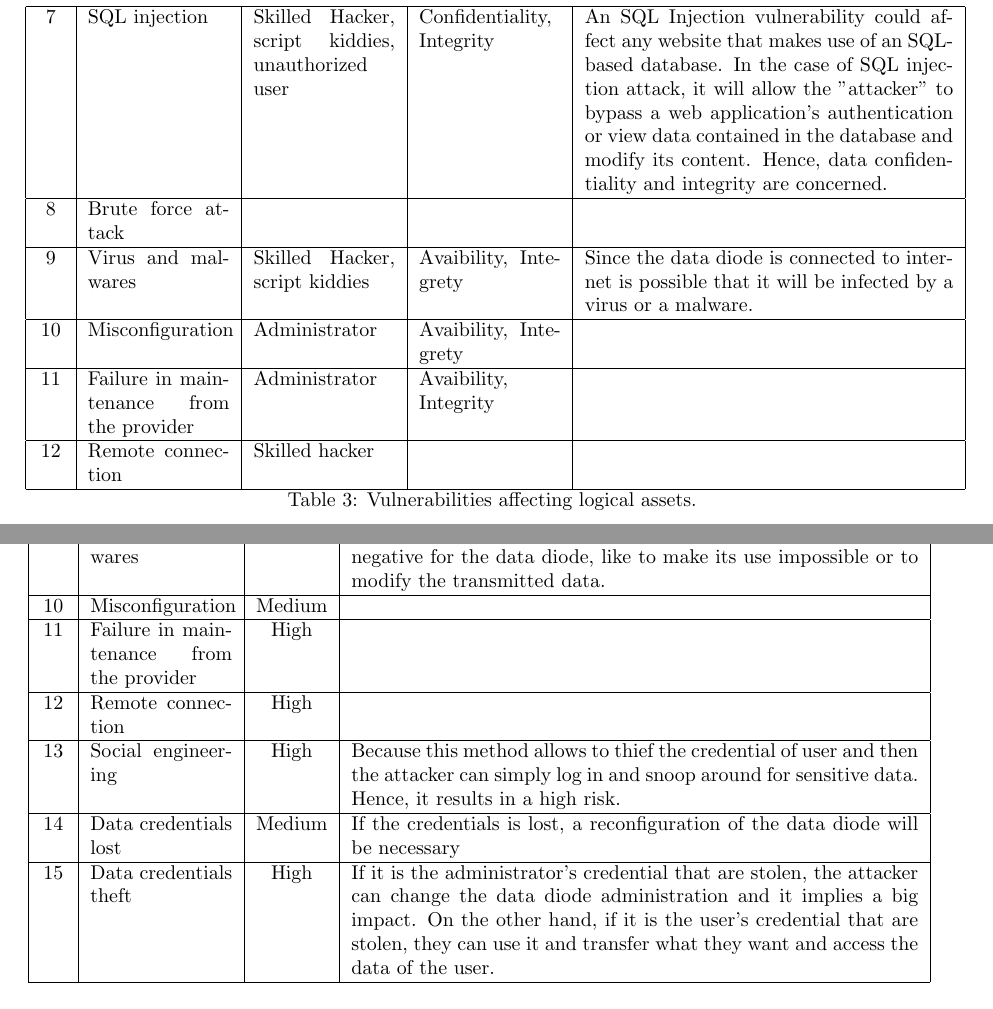
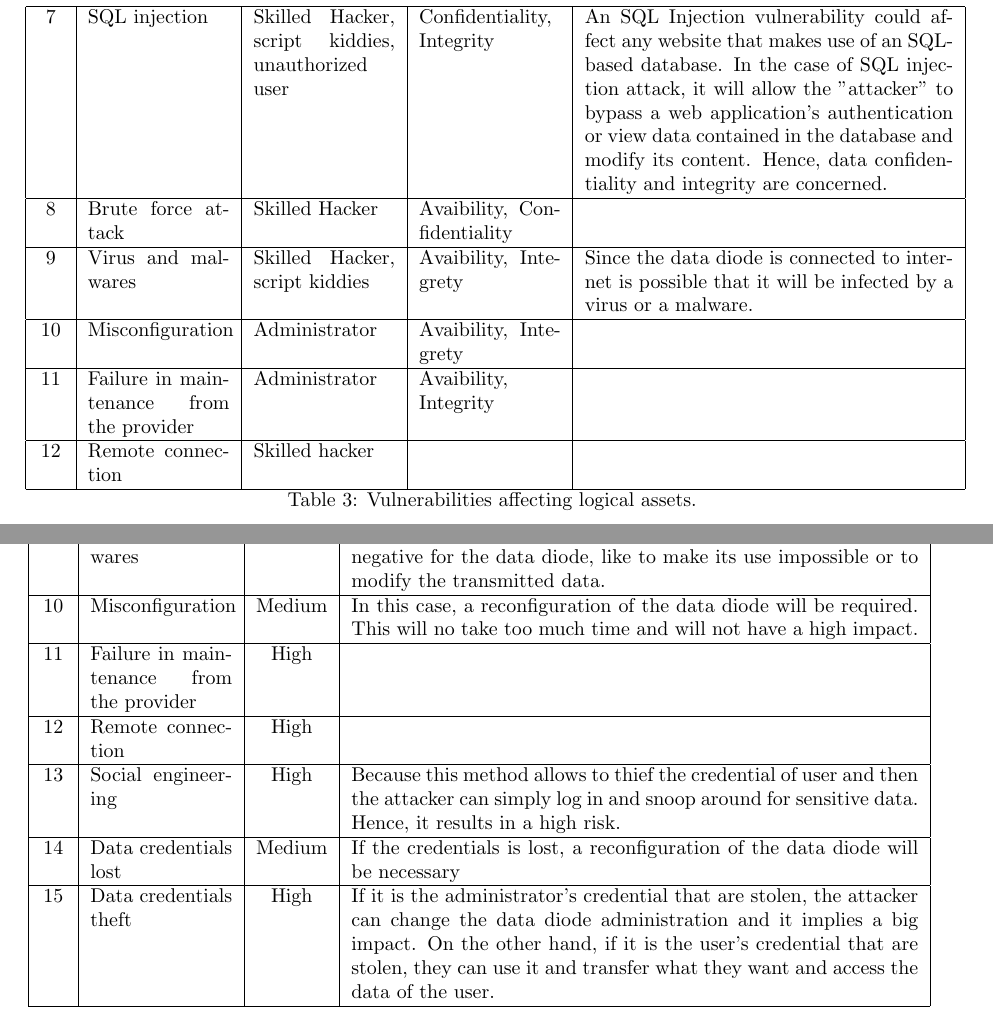
Before and after one commit to georgesrusu/managementSecuDataDiode, a LaTeX document (rapport.tex): two parts of pages 15 and 16 of 19, joined at a grey line, cut so that both start at the same text. Compiled offline with pdfLaTeX.

Commit message:
risk analysis

```diff
--- a/rapport.tex
+++ b/rapport.tex
@@ -350,7 +350,7 @@ It is time to focus now on the vulnerabilities affecting the logical assets of t
 7 &  SQL injection  & Skilled Hacker, script kiddies, unauthorized user & Confidentiality, Integrity & An SQL Injection vulnerability could affect any website that makes use of an SQL-based database.
 In the case of SQL injection attack, it will allow the "attacker" to bypass a web application's authentication or view data contained in the database and modify its content. Hence, data confidentiality and integrity are concerned.\\
 \hline
-8 & Brute force attack &  &  & \\
+8 & Brute force attack & Skilled Hacker & Avaibility, Confidentiality  & \\
 \hline
 9 & Virus and malwares & Skilled Hacker, script kiddies  & Avaibility, Integrety & Since the data diode is connected to internet is possible that it will be infected by a virus or a malware. \\
 \hline
@@ -413,7 +413,7 @@ The following table (Table \ will give the impact that each vulnerability could
 \hline
 9 & Virus and malwares & High & Due to the goal of a virus or a malware, its impact could be really negative for the data diode, like to make its use impossible or to modify the transmitted data. \\
 \hline
-10 & Misconfiguration & Medium &  \\
+10 & Misconfiguration & Medium & In this case, a reconfiguration of the data diode will be required. This will no take too much time and will not have a high impact. \\
 \hline
 11 & Failure in maintenance from the provider & High & \\
 \hline
```
Also changed, not shown: rapport.pdf, rapport.tex (6 more changed lines).
